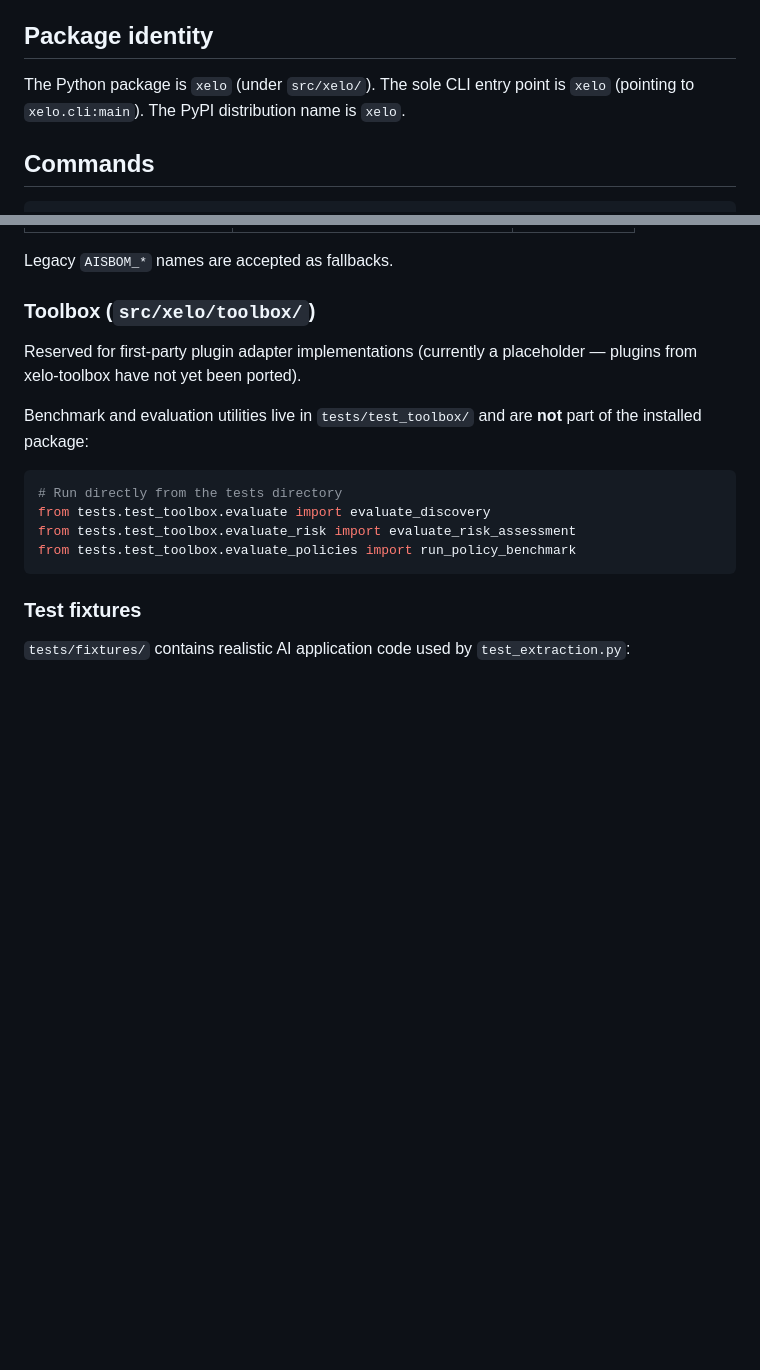
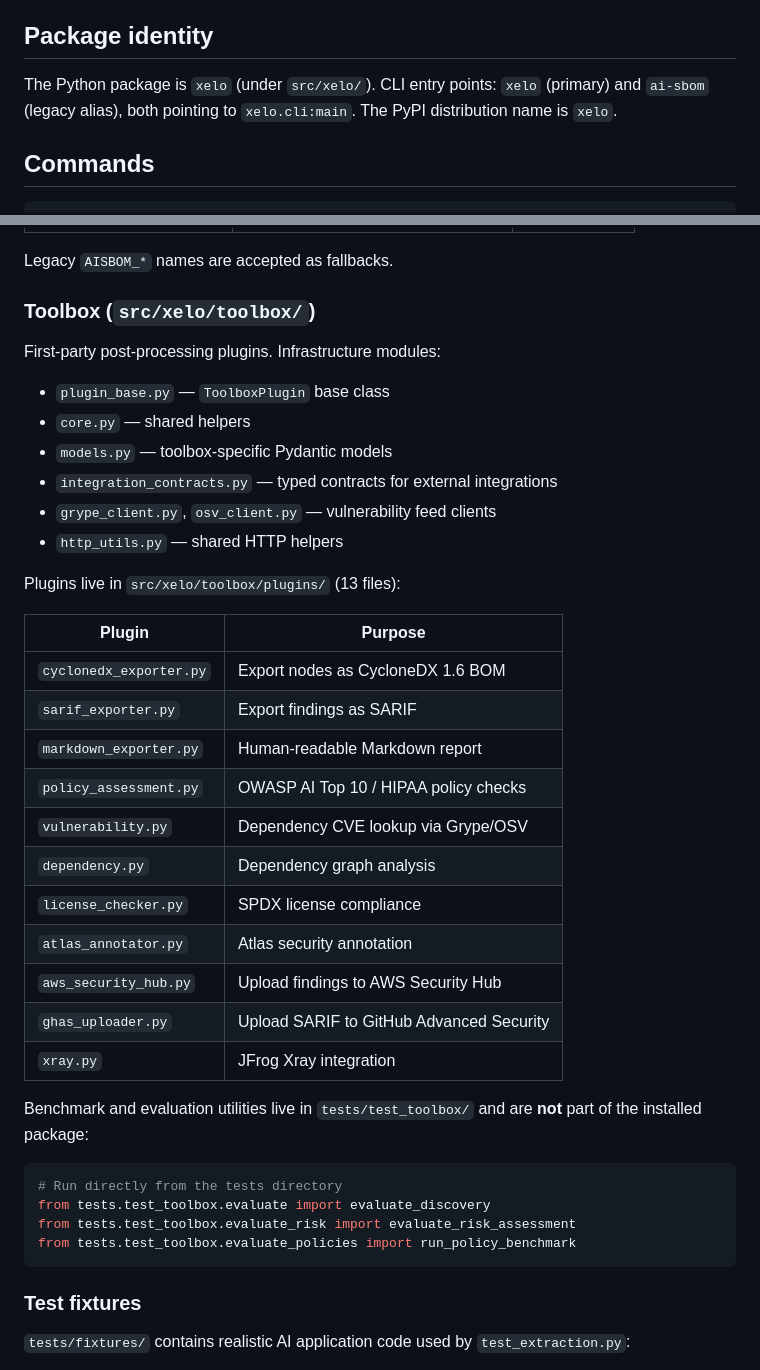
Before and after one commit to NuGuardAI/Xelo, a Markdown page: CLAUDE.md, 2 parts joined by grey strips. GitHub-like rendering; blank space fills up the shorter version.

```diff
--- a/CLAUDE.md
+++ b/CLAUDE.md
@@ -4,7 +4,7 @@ This file provides guidance to Claude Code (claude.ai/code) when working with co
 
 ## Package identity
 
-The Python package is `xelo` (under `src/xelo/`). The sole CLI entry point is `xelo` (pointing to `xelo.cli:main`). The PyPI distribution name is `xelo`.
+The Python package is `xelo` (under `src/xelo/`). CLI entry points: `xelo` (primary) and `ai-sbom` (legacy alias), both pointing to `xelo.cli:main`. The PyPI distribution name is `xelo`.
 
 ## Commands
 
@@ -109,7 +108,29 @@ Legacy `AISBOM_*` names are accepted as fallbacks.
 
 ### Toolbox (`src/xelo/toolbox/`)
 
-Reserved for first-party plugin adapter implementations (currently a placeholder — plugins from xelo-toolbox have not yet been ported).
+First-party post-processing plugins. Infrastructure modules:
+- `plugin_base.py` — `ToolboxPlugin` base class
+- `core.py` — shared helpers
+- `models.py` — toolbox-specific Pydantic models
+- `integration_contracts.py` — typed contracts for external integrations
+- `grype_client.py`, `osv_client.py` — vulnerability feed clients
+- `http_utils.py` — shared HTTP helpers
+
+Plugins live in `src/xelo/toolbox/plugins/` (13 files):
+
+| Plugin | Purpose |
+| --- | --- |
+| `cyclonedx_exporter.py` | Export nodes as CycloneDX 1.6 BOM |
+| `sarif_exporter.py` | Export findings as SARIF |
+| `markdown_exporter.py` | Human-readable Markdown report |
+| `policy_assessment.py` | OWASP AI Top 10 / HIPAA policy checks |
+| `vulnerability.py` | Dependency CVE lookup via Grype/OSV |
+| `dependency.py` | Dependency graph analysis |
+| `license_checker.py` | SPDX license compliance |
+| `atlas_annotator.py` | Atlas security annotation |
+| `aws_security_hub.py` | Upload findings to AWS Security Hub |
+| `ghas_uploader.py` | Upload SARIF to GitHub Advanced Security |
+| `xray.py` | JFrog Xray integration |
 
 Benchmark and evaluation utilities live in `tests/test_toolbox/` and are **not** part of the installed package:
 
```
Also changed, not shown: other parts of CLAUDE.md (+33 -4 lines).
